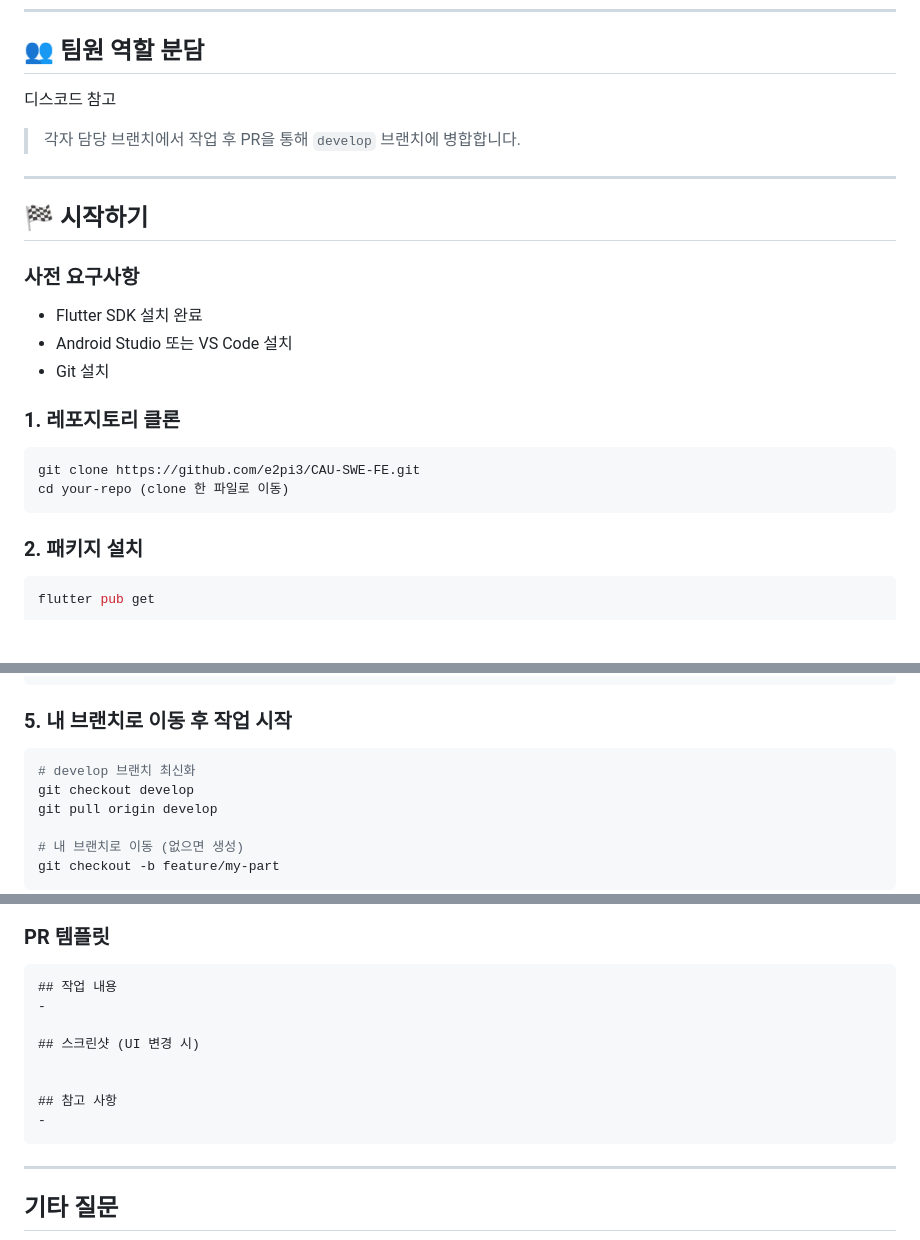
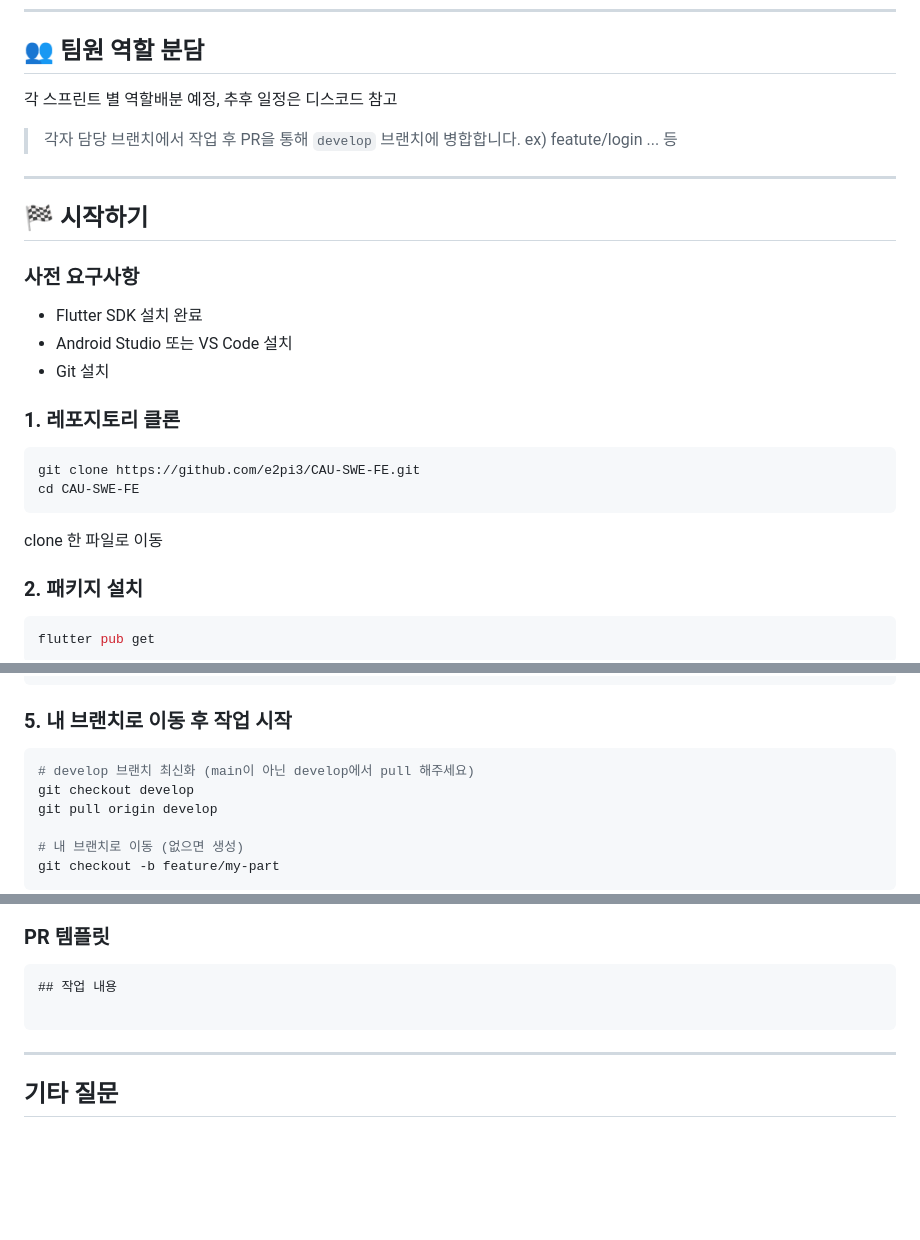
Before and after one commit to UMC-CAU/umc-10th-web-Jea, a Markdown page: README.md, 3 parts joined by grey strips. Rendered like a GitHub page; blank space fills up the shorter version.

Commit message:
docs: Update README.md
README.md 수정

````diff
--- a/README.md
+++ b/README.md
@@ -28,9 +28,9 @@
 
 ## 👥 팀원 역할 분담
 
-디스코드 참고
+각 스프린트 별 역할배분 예정, 추후 일정은 디스코드 참고
 
-> 각자 담당 브랜치에서 작업 후 PR을 통해 `develop` 브랜치에 병합합니다.
+> 각자 담당 브랜치에서 작업 후 PR을 통해 `develop` 브랜치에 병합합니다. ex) featute/login ... 등
 
 ---
 
@@ -46,8 +46,9 @@
 
 ```bash
 git clone https://github.com/e2pi3/CAU-SWE-FE.git
-cd your-repo (clone 한 파일로 이동)
+cd CAU-SWE-FE
 ```
+clone 한 파일로 이동
 
 ### 2. 패키지 설치
 
@@ -77,7 +78,7 @@ flutter run
 ### 5. 내 브랜치로 이동 후 작업 시작
 
 ```bash
-# develop 브랜치 최신화
+# develop 브랜치 최신화 (main이 아닌 develop에서 pull 해주세요)
 git checkout develop
 git pull origin develop
 
@@ -161,13 +162,7 @@ git commit -m "chore: http 패키지 추가"
 
 ```
 ## 작업 내용
--
 
-## 스크린샷 (UI 변경 시)
-
-
-## 참고 사항
--
 ```
 
 ---
````
